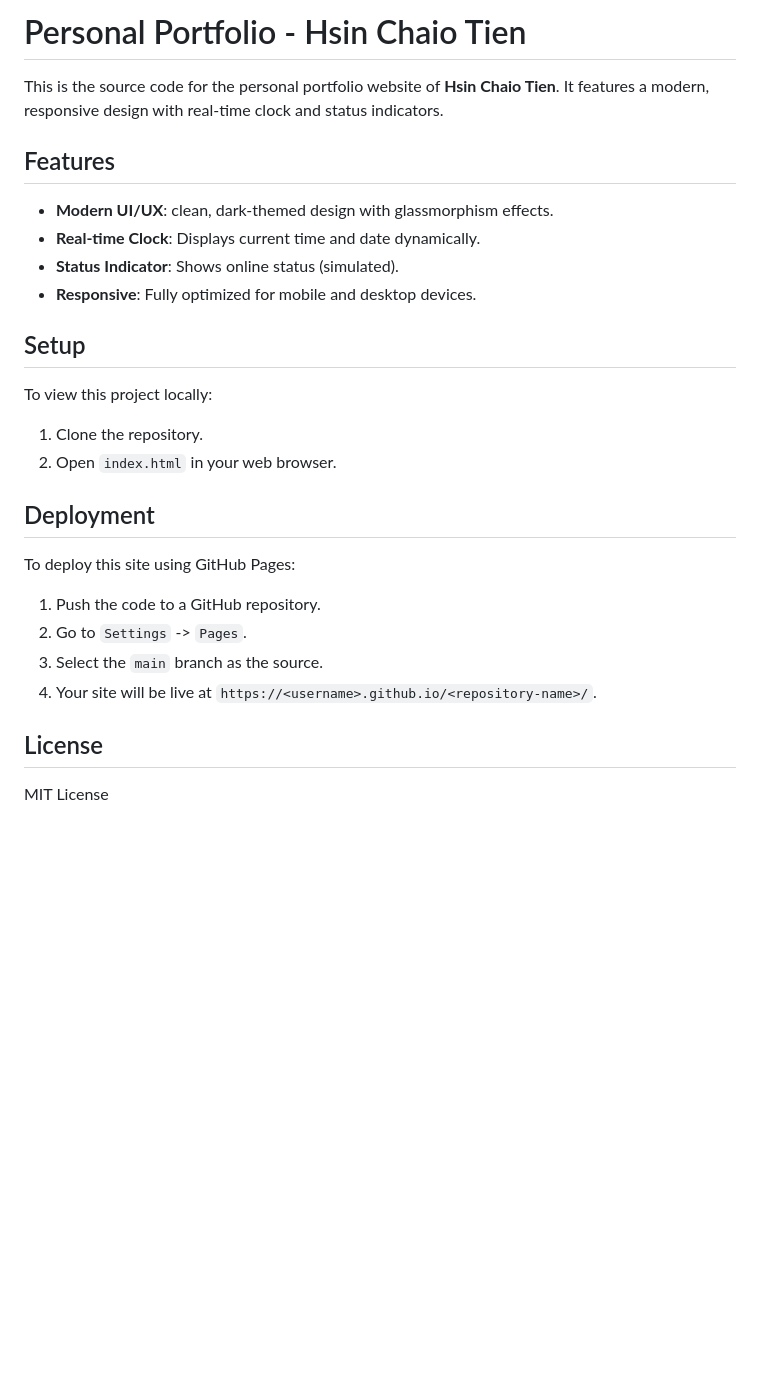
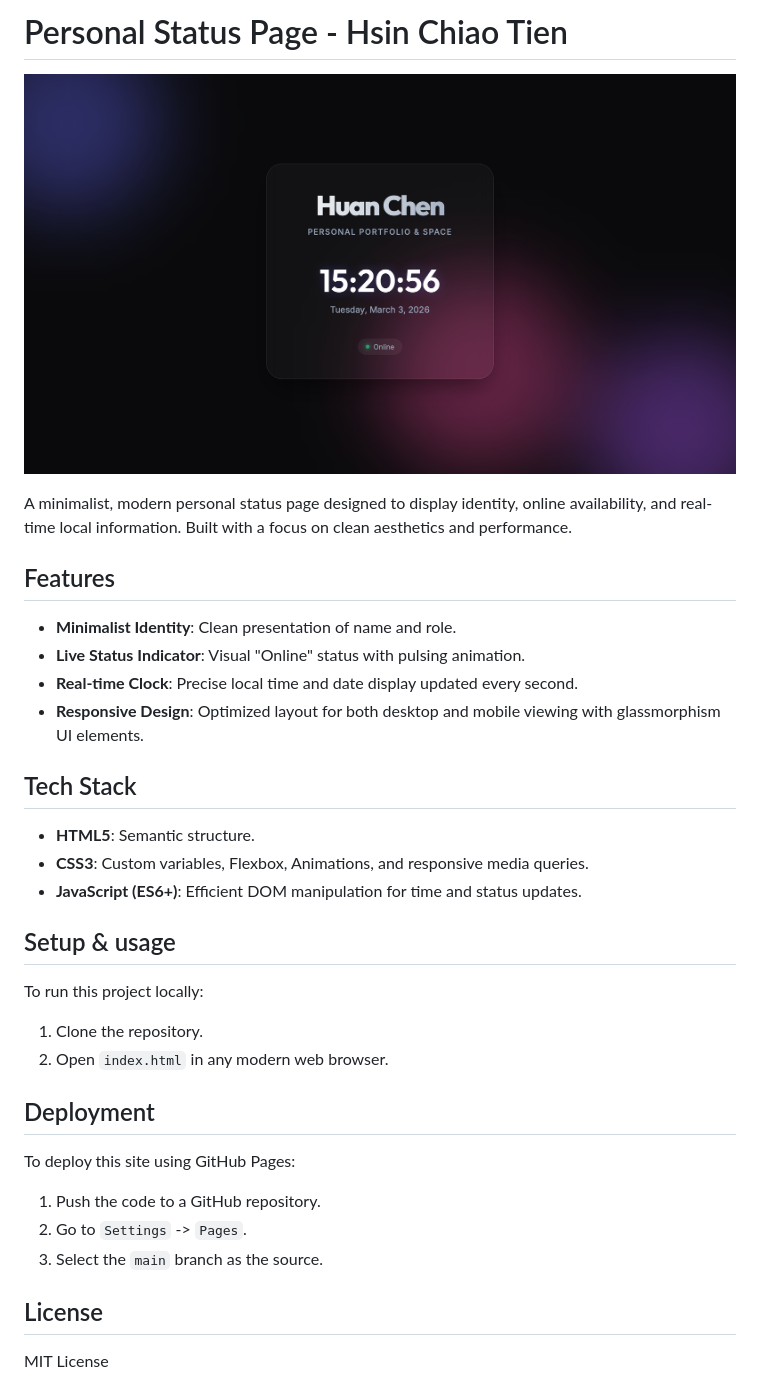
Before and after one commit to candycca/do_class1, a Markdown page: README.md, the part around the change. Rendered like a GitHub page; pictures changed too: homepage.png (added); blank space fills up the shorter version.

Commit message:
Update website, add homepage.png, and finalize README

```diff
--- a/README.md
+++ b/README.md
@@ -1,20 +1,28 @@
-# Personal Portfolio - Hsin Chaio Tien
+# Personal Status Page - Hsin Chiao Tien
 
-This is the source code for the personal portfolio website of **Hsin Chaio Tien**. It features a modern, responsive design with real-time clock and status indicators.
+![Project Preview](homepage.png)
+
+A minimalist, modern personal status page designed to display identity, online availability, and real-time local information. Built with a focus on clean aesthetics and performance.
 
 ## Features
 
-- **Modern UI/UX**: clean, dark-themed design with glassmorphism effects.
-- **Real-time Clock**: Displays current time and date dynamically.
-- **Status Indicator**: Shows online status (simulated).
-- **Responsive**: Fully optimized for mobile and desktop devices.
+- **Minimalist Identity**: Clean presentation of name and role.
+- **Live Status Indicator**: Visual "Online" status with pulsing animation.
+- **Real-time Clock**: Precise local time and date display updated every second.
+- **Responsive Design**: Optimized layout for both desktop and mobile viewing with glassmorphism UI elements.
 
-## Setup
+## Tech Stack
 
-To view this project locally:
+- **HTML5**: Semantic structure.
+- **CSS3**: Custom variables, Flexbox, Animations, and responsive media queries.
+- **JavaScript (ES6+)**: Efficient DOM manipulation for time and status updates.
+
+## Setup & usage
+
+To run this project locally:
 
 1. Clone the repository.
-2. Open `index.html` in your web browser.
+2. Open `index.html` in any modern web browser.
 
 ## Deployment
 
@@ -23,7 +31,6 @@ To deploy this site using GitHub Pages:
 1. Push the code to a GitHub repository.
 2. Go to `Settings` -> `Pages`.
 3. Select the `main` branch as the source.
-4. Your site will be live at `https://<username>.github.io/<repository-name>/`.
 
 ## License
 
```
Also changed, not shown: 3 other files.
